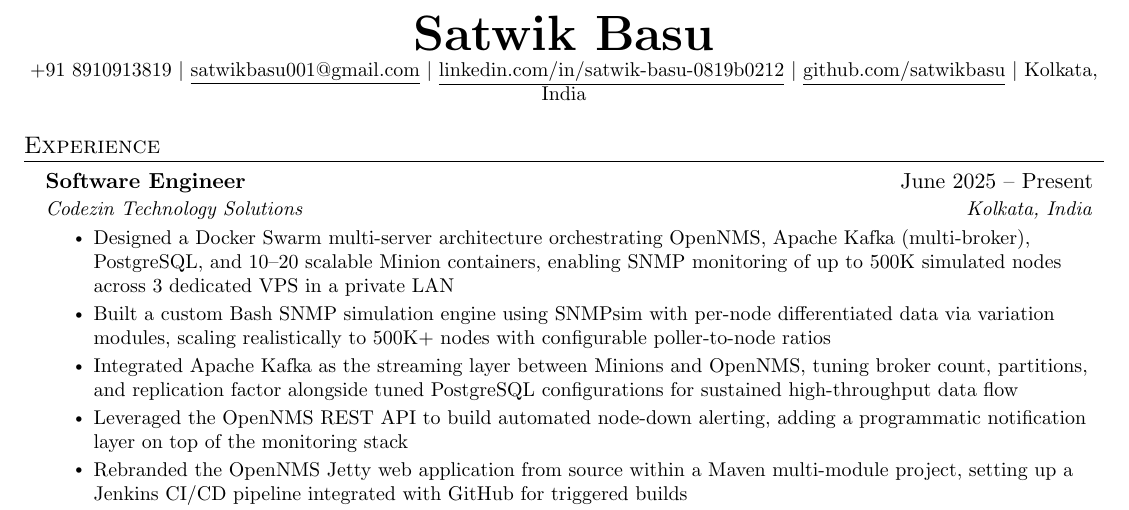
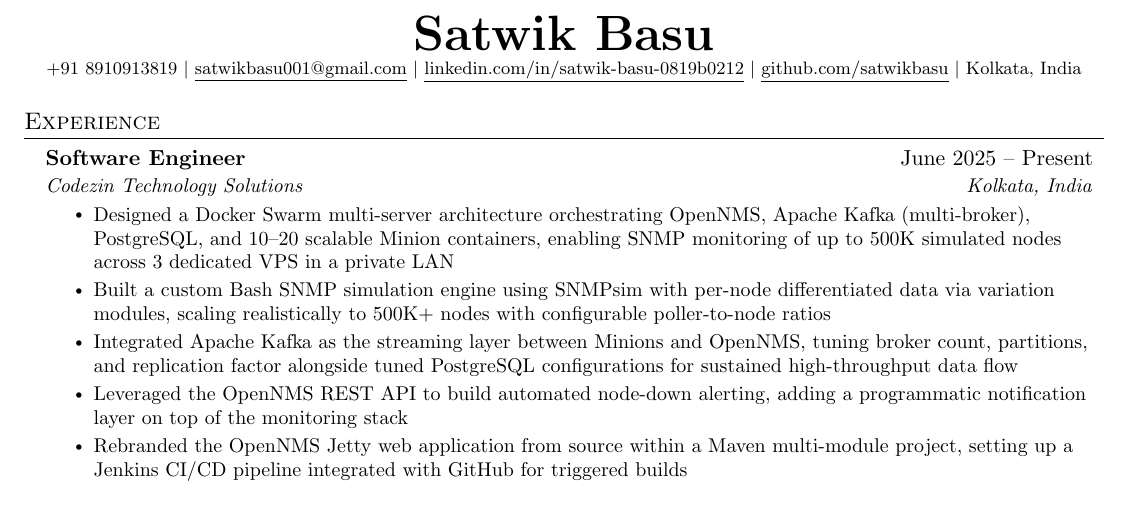
Before and after one commit to satwikbasu/cvflow, a LaTeX CV (resume/master.tex): part of the page, cut so that both start at the same text. Compiled offline with pdfLaTeX.

Commit message:
fix(resume): stop contact line overflowing right margin
The header contact row (phone | email | linkedin | github | location) wrapped,
pushing 'India' onto a second line past the margin. Shrink just that line from
\small to \footnotesize so it fits on one line; all full URLs kept intact.
Verified under Tectonic: single line, no overfull \hbox.

```diff
--- a/resume/master.tex
+++ b/resume/master.tex
@@ -108,7 +108,7 @@
 %----------HEADING----------
 \begin{center}
     \textbf{\Huge \scshape Satwik Basu} \\ \vspace{1pt}
-    \small +91 8910913819 $|$ \href{mailto:satwikbasu001@gmail.com}{\underline{satwikbasu001@gmail.com}} $|$
+    \footnotesize +91 8910913819 $|$ \href{mailto:satwikbasu001@gmail.com}{\underline{satwikbasu001@gmail.com}} $|$
     \href{https://www.linkedin.com/in/satwik-basu-0819b0212}{\underline{linkedin.com/in/satwik-basu-0819b0212}} $|$
     \href{https://github.com/satwikbasu}{\underline{github.com/satwikbasu}} $|$
     Kolkata, India
```
